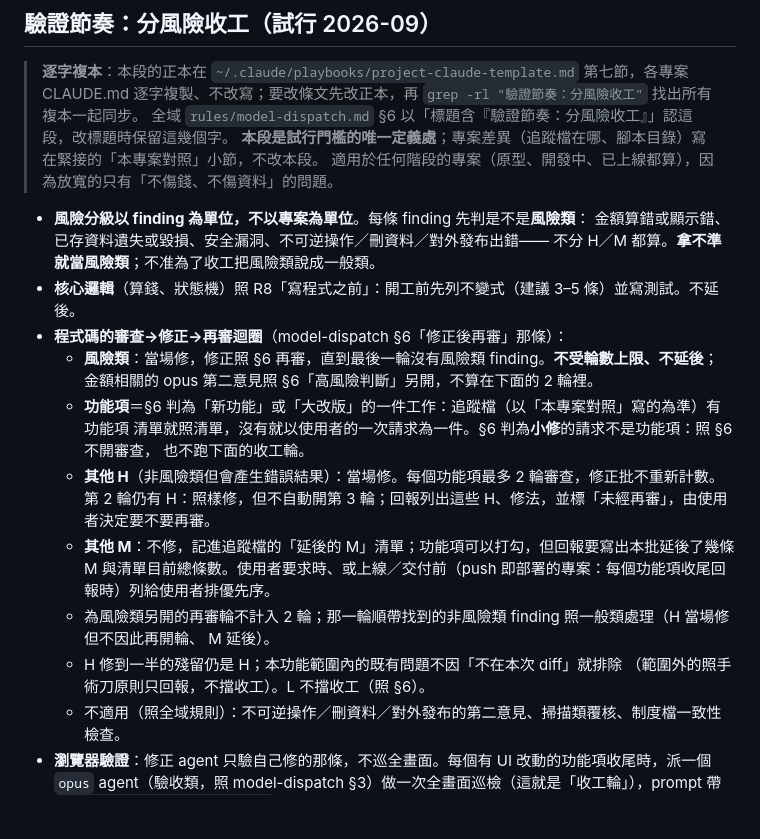
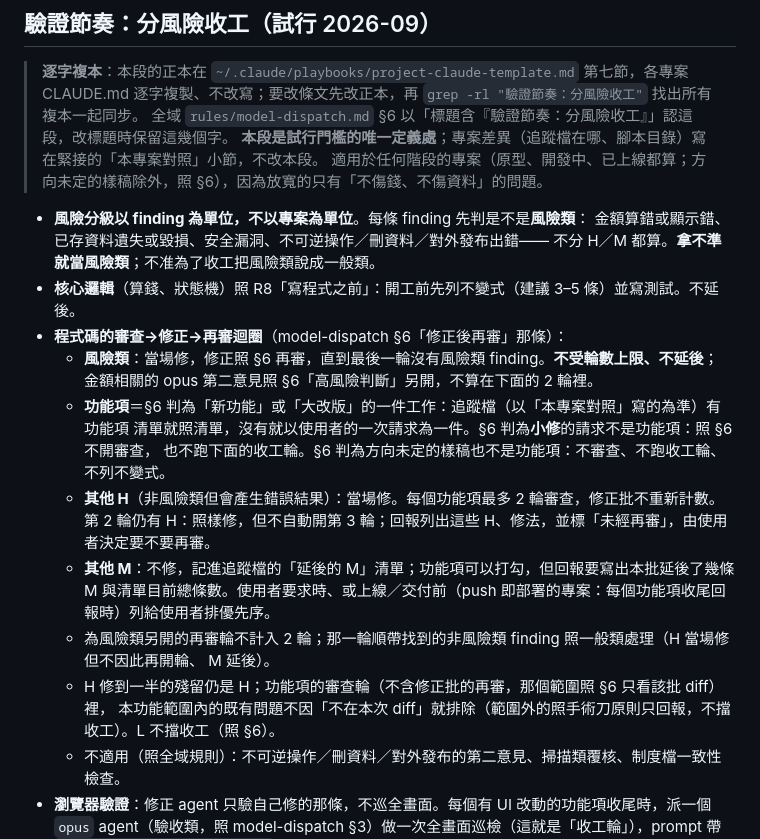
Before and after one commit to gamawork/gama-meeting-room, a Markdown page: CLAUDE.md, the part around the change. Drawn GitHub-style; blank space fills up the shorter version.

Commit message:
同步全域樣板「分風險收工」段：方向未定的樣稿除外、再審範圍只看該批 diff
Co-Authored-By: Claude Opus 5.5 <noreply@anthropic.com>

```diff
--- a/CLAUDE.md
+++ b/CLAUDE.md
@@ -76,7 +76,7 @@ remote 走 SSH host 別名 `SSH-gamawork`（`git remote -v` 2026-09-07 實查）
 > 逐字複製、不改寫；要改條文先改正本，再 `grep -rl "驗證節奏：分風險收工"` 找出所有複本一起同步。
 > 全域 `rules/model-dispatch.md` §6 以「標題含『驗證節奏：分風險收工』」認這段，改標題時保留這幾個字。
 > **本段是試行門檻的唯一定義處**；專案差異（追蹤檔在哪、腳本目錄）寫在緊接的「本專案對照」小節，不改本段。
-> 適用於任何階段的專案（原型、開發中、已上線都算），因為放寬的只有「不傷錢、不傷資料」的問題。
+> 適用於任何階段的專案（原型、開發中、已上線都算；方向未定的樣稿除外，照 §6），因為放寬的只有「不傷錢、不傷資料」的問題。
 
 - **風險分級以 finding 為單位，不以專案為單位**。每條 finding 先判是不是**風險類**：
   金額算錯或顯示錯、已存資料遺失或毀損、安全漏洞、不可逆操作／刪資料／對外發布出錯——
@@ -87,15 +87,15 @@ remote 走 SSH host 別名 `SSH-gamawork`（`git remote -v` 2026-09-07 實查）
     金額相關的 opus 第二意見照 §6「高風險判斷」另開，不算在下面的 2 輪裡。
   - **功能項**＝§6 判為「新功能」或「大改版」的一件工作：追蹤檔（以「本專案對照」寫的為準）有功能項
     清單就照清單，沒有就以使用者的一次請求為一件。§6 判為**小修**的請求不是功能項：照 §6 不開審查，
-    也不跑下面的收工輪。
+    也不跑下面的收工輪。§6 判為方向未定的樣稿也不是功能項：不審查、不跑收工輪、不列不變式。
   - **其他 H**（非風險類但會產生錯誤結果）：當場修。每個功能項最多 2 輪審查，修正批不重新計數。
     第 2 輪仍有 H：照樣修，但不自動開第 3 輪；回報列出這些 H、修法，並標「未經再審」，由使用者決定要不要再審。
   - **其他 M**：不修，記進追蹤檔的「延後的 M」清單；功能項可以打勾，但回報要寫出本批延後了幾條 M
     與清單目前總條數。使用者要求時、或上線／交付前（push 即部署的專案：每個功能項收尾回報時）列給使用者排優先序。
   - 為風險類另開的再審輪不計入 2 輪；那一輪順帶找到的非風險類 finding 照一般類處理（H 當場修但不因此再開輪、
     M 延後）。
-  - H 修到一半的殘留仍是 H；本功能範圍內的既有問題不因「不在本次 diff」就排除
-    （範圍外的照手術刀原則只回報，不擋收工）。L 不擋收工（照 §6）。
+  - H 修到一半的殘留仍是 H；功能項的審查輪（不含修正批的再審，那個範圍照 §6 只看該批 diff）裡，
+    本功能範圍內的既有問題不因「不在本次 diff」就排除（範圍外的照手術刀原則只回報，不擋收工）。L 不擋收工（照 §6）。
   - 不適用（照全域規則）：不可逆操作／刪資料／對外發布的第二意見、掃描類覆核、制度檔一致性檢查。
 - **瀏覽器驗證**：修正 agent 只驗自己修的那條，不巡全畫面。每個有 UI 改動的功能項收尾時，派一個 `opus`
   agent（驗收類，照 model-dispatch §3）做一次全畫面巡檢（這就是「收工輪」），prompt 帶
```
